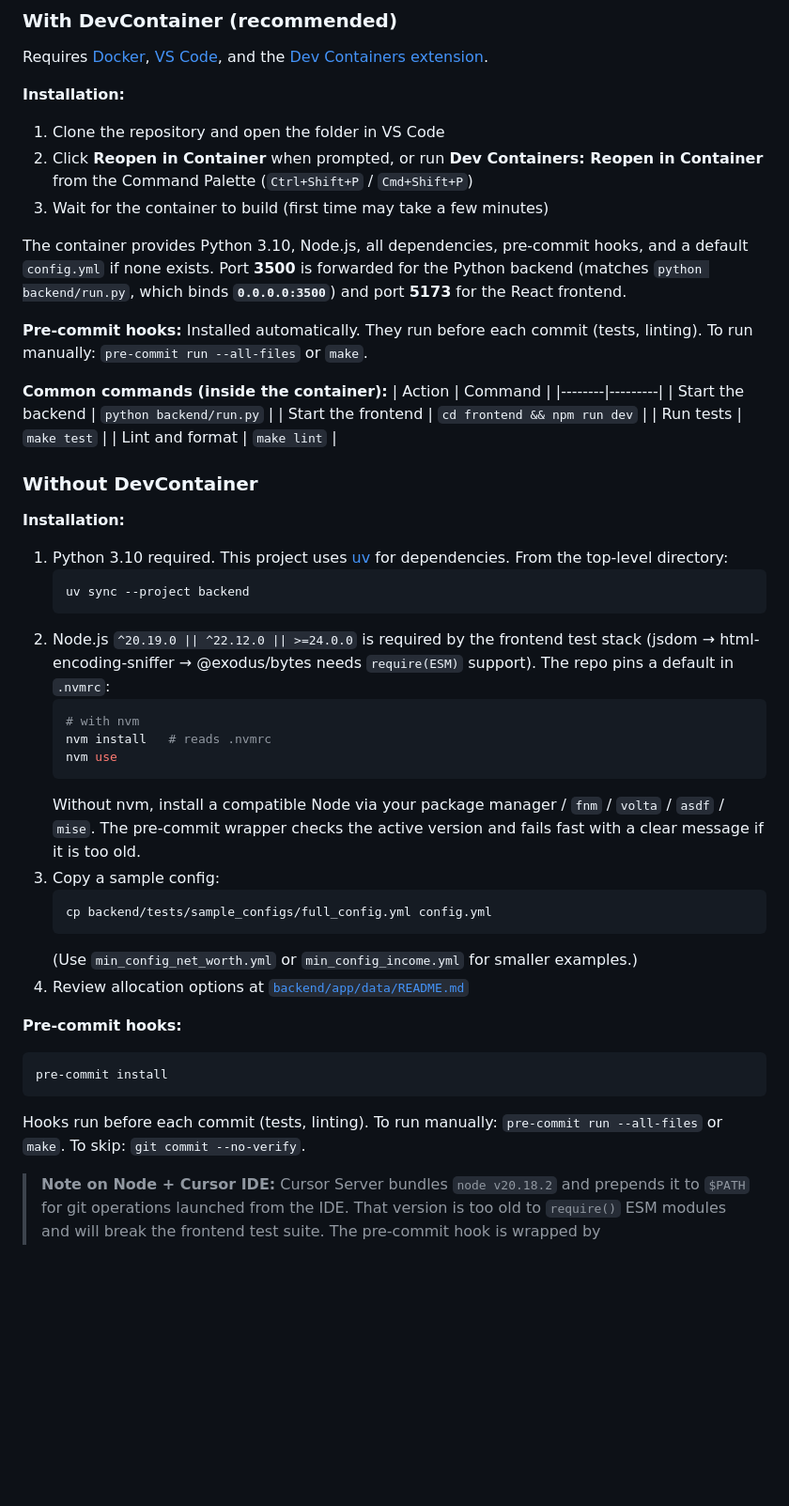
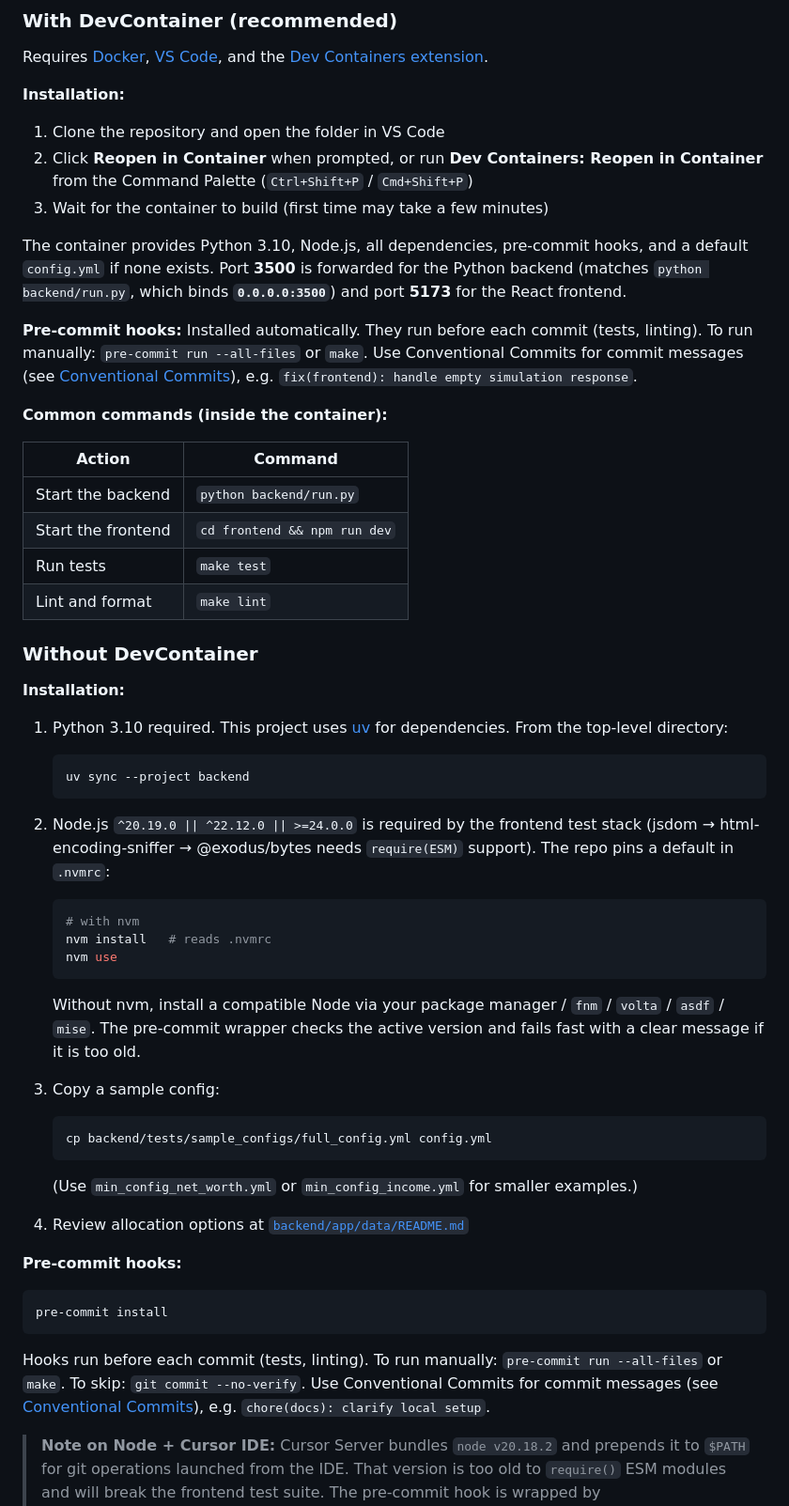
Before and after one commit to chriskelly/LifeFinances, a Markdown page: README.md, the part around one of its changes. Shown at 94% size. Drawn GitHub-style; blank space fills up the shorter version.

Commit message:
docs: update AGENTS and README for Conventional Commits guidelines

````diff
--- a/README.md
+++ b/README.md
@@ -11,6 +11,7 @@ A simulator for personal finances and retirement planning. The app is a Python (
 Requires [Docker](https://docs.docker.com/get-docker/), [VS Code](https://code.visualstudio.com/), and the [Dev Containers extension](https://marketplace.visualstudio.com/items?itemName=ms-vscode-remote.remote-containers).
 
 **Installation:**
+
 1. Clone the repository and open the folder in VS Code
 2. Click **Reopen in Container** when prompted, or run **Dev Containers: Reopen in Container** from the Command Palette (`Ctrl+Shift+P` / `Cmd+Shift+P`)
 3. Wait for the container to build (first time may take a few minutes)
@@ -18,41 +19,52 @@ Requires [Docker](https://docs.docker.com/get-docker/), [VS Code](https://code.v
 The container provides Python 3.10, Node.js, all dependencies, pre-commit hooks, and a default `config.yml` if none exists. Port **3500** is forwarded for the Python backend (matches `python backend/run.py`, which binds **`0.0.0.0:3500`**) and port **5173** for the React frontend.
 
 **Pre-commit hooks:** Installed automatically. They run before each commit (tests, linting). To run manually: `pre-commit run --all-files` or `make`.
+Use Conventional Commits for commit messages (see [Conventional Commits](https://www.conventionalcommits.org/en/v1.0.0/#summary)), e.g. `fix(frontend): handle empty simulation response`.
 
 **Common commands (inside the container):**
-| Action | Command |
-|--------|---------|
-| Start the backend | `python backend/run.py` |
+
+| Action             | Command                      |
+| ------------------ | ---------------------------- |
+| Start the backend  | `python backend/run.py`      |
 | Start the frontend | `cd frontend && npm run dev` |
-| Run tests | `make test` |
-| Lint and format | `make lint` |
+| Run tests          | `make test`                  |
+| Lint and format    | `make lint`                  |
 
 ### Without DevContainer
 
 **Installation:**
+
 1. Python 3.10 required. This project uses [uv](https://docs.astral.sh/uv/) for dependencies. From the top-level directory:
+
    ```bash
    uv sync --project backend
    ```
-2. Node.js `^20.19.0 || ^22.12.0 || >=24.0.0` is required by the frontend test stack (jsdom → html-encoding-sniffer → @exodus/bytes needs `require(ESM)` support). The repo pins a default in `.nvmrc`:
+1. Node.js `^20.19.0 || ^22.12.0 || >=24.0.0` is required by the frontend test stack (jsdom → html-encoding-sniffer → @exodus/bytes needs `require(ESM)` support). The repo pins a default in `.nvmrc`:
+
    ```bash
    # with nvm
    nvm install   # reads .nvmrc
    nvm use
    ```
+
    Without nvm, install a compatible Node via your package manager / `fnm` / `volta` / `asdf` / `mise`. The pre-commit wrapper checks the active version and fails fast with a clear message if it is too old.
-3. Copy a sample config:
+1. Copy a sample config:
+
    ```bash
    cp backend/tests/sample_configs/full_config.yml config.yml
    ```
+
    (Use `min_config_net_worth.yml` or `min_config_income.yml` for smaller examples.)
-4. Review allocation options at [`backend/app/data/README.md`](https://github.com/chriskelly/LifeFinances/blob/main/backend/app/data/README.md)
+1. Review allocation options at [`backend/app/data/README.md`](https://github.com/chriskelly/LifeFinances/blob/main/backend/app/data/README.md)
 
 **Pre-commit hooks:**
+
 ```bash
 pre-commit install
 ```
+
 Hooks run before each commit (tests, linting). To run manually: `pre-commit run --all-files` or `make`. To skip: `git commit --no-verify`.
+Use Conventional Commits for commit messages (see [Conventional Commits](https://www.conventionalcommits.org/en/v1.0.0/#summary)), e.g. `chore(docs): clarify local setup`.
 
 > **Note on Node + Cursor IDE:** Cursor Server bundles `node v20.18.2` and prepends it to `$PATH` for git operations launched from the IDE. That version is too old to `require()` ESM modules and will break the frontend test suite. The pre-commit hook is wrapped by [`scripts/precommit.sh`](scripts/precommit.sh), which sources nvm (if installed) and validates the resulting Node version before running `make`. If you don't use nvm, make sure a compatible Node appears on `$PATH` before Cursor's bundled one.
 
````
Also changed, not shown: other parts of README.md (+11 -10 lines), AGENTS.md (+2 -1 lines).
